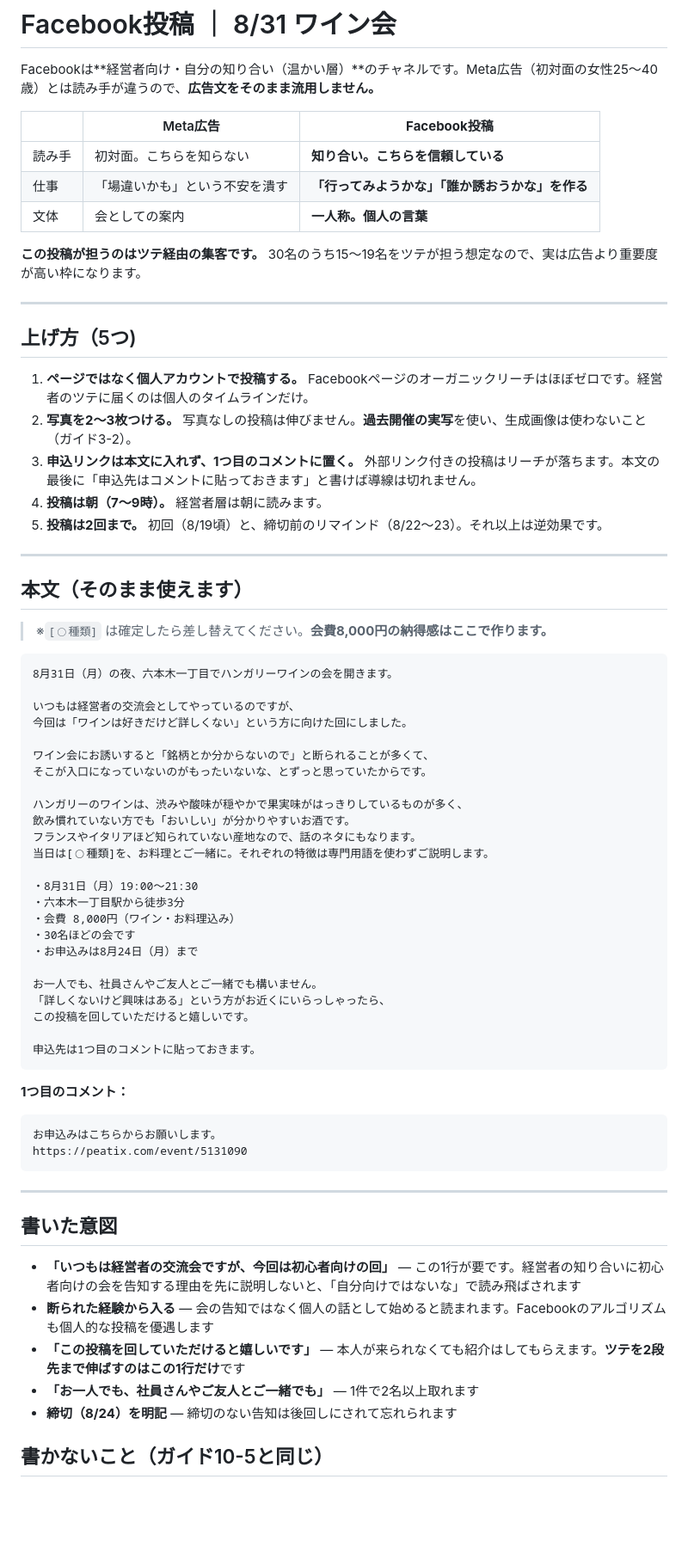
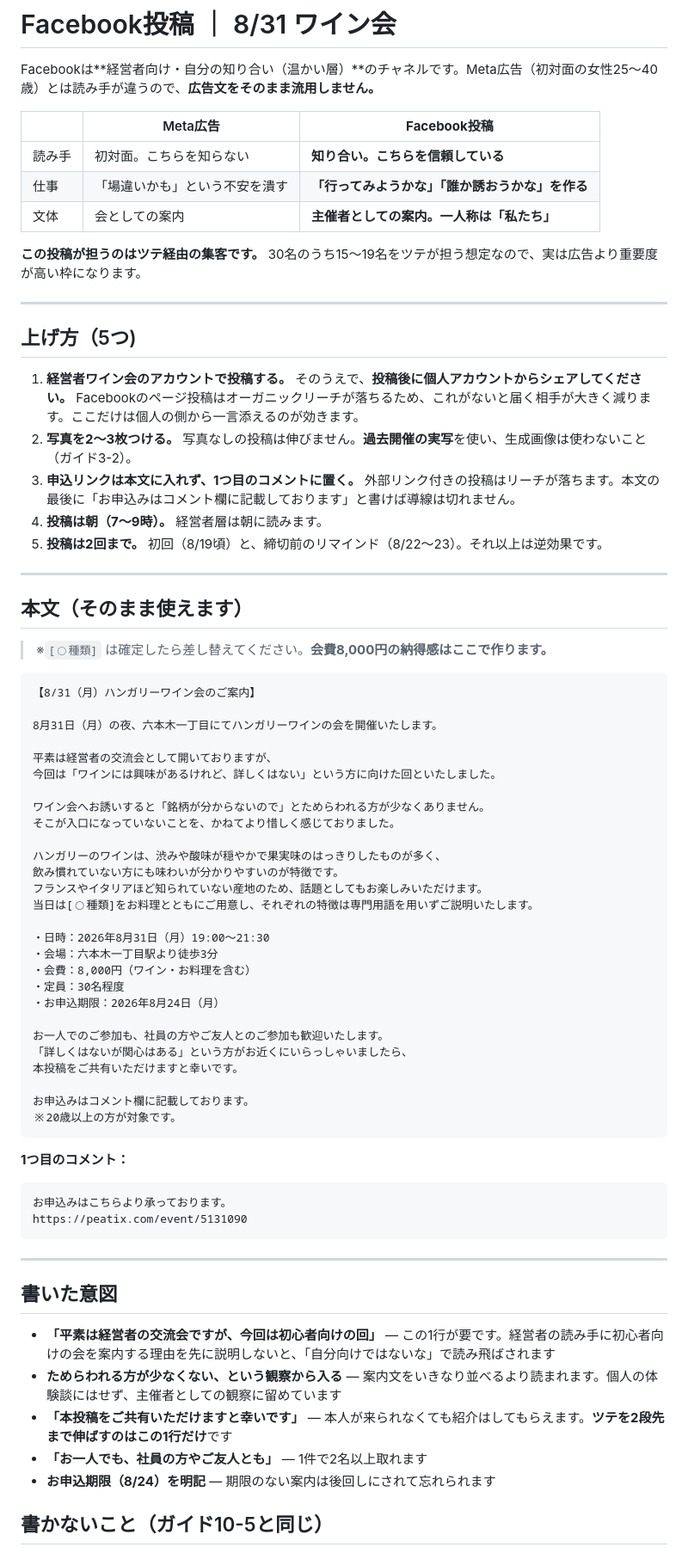
Before and after one commit to M-TKD/IZAJAPAN, a Markdown page: ad-channel-strategy/facebook-post.md, the part around the change. Shown at 86% size. Drawn GitHub-style; blank space fills up the shorter version.

Commit message:
docs: Facebook投稿を経営者ワイン会アカウント名義の文体に変更
個人アカウントではなく経営者ワイン会のアカウントから投稿する方針のため、
一人称の語りを主催者としての案内文に改稿。

- 見出しを付け、日時・会場・会費・定員・申込期限を項目形式に
- 個人の体験談（断られることが多くて）を主催者としての観察に置き換え
- 「回していただけると嬉しいです」→「ご共有いただけますと幸いです」
- 20歳以上の注記を追加
- 上げ方1点目を「個人アカウントで投稿」から「アカウントで投稿し、その後
  個人アカウントからシェア」に変更（ページ投稿のリーチ低下を補うため）

Co-Authored-By: Claude Opus 5 <noreply@anthropic.com>
Claude-Session: https://claude.ai/code/session_018Rk8j14esT5ZPWVuiF4zML

````diff
--- a/ad-channel-strategy/facebook-post.md
+++ b/ad-channel-strategy/facebook-post.md
@@ -6,7 +6,7 @@ Facebookは**経営者向け・自分の知り合い（温かい層）**のチ
 |---|---|---|
 | 読み手 | 初対面。こちらを知らない | **知り合い。こちらを信頼している** |
 | 仕事 | 「場違いかも」という不安を潰す | **「行ってみようかな」「誰か誘おうかな」を作る** |
-| 文体 | 会としての案内 | **一人称。個人の言葉** |
+| 文体 | 会としての案内 | **主催者としての案内。一人称は「私たち」** |
 
 **この投稿が担うのはツテ経由の集客です。** 30名のうち15〜19名をツテが担う想定なので、実は広告より重要度が高い枠になります。
 
@@ -14,9 +14,9 @@ Facebookは**経営者向け・自分の知り合い（温かい層）**のチ
 
 ## 上げ方（5つ)
 
-1. **ページではなく個人アカウントで投稿する。** Facebookページのオーガニックリーチはほぼゼロです。経営者のツテに届くのは個人のタイムラインだけ。
+1. **経営者ワイン会のアカウントで投稿する。** そのうえで、**投稿後に個人アカウントからシェアしてください。** Facebookのページ投稿はオーガニックリーチが落ちるため、これがないと届く相手が大きく減ります。ここだけは個人の側から一言添えるのが効きます。
 2. **写真を2〜3枚つける。** 写真なしの投稿は伸びません。**過去開催の実写**を使い、生成画像は使わないこと（ガイド3-2）。
-3. **申込リンクは本文に入れず、1つ目のコメントに置く。** 外部リンク付きの投稿はリーチが落ちます。本文の最後に「申込先はコメントに貼っておきます」と書けば導線は切れません。
+3. **申込リンクは本文に入れず、1つ目のコメントに置く。** 外部リンク付きの投稿はリーチが落ちます。本文の最後に「お申込みはコメント欄に記載しております」と書けば導線は切れません。
 4. **投稿は朝（7〜9時）。** 経営者層は朝に読みます。
 5. **投稿は2回まで。** 初回（8/19頃）と、締切前のリマインド（8/22〜23）。それ以上は逆効果です。
 
@@ -27,36 +27,39 @@ Facebookは**経営者向け・自分の知り合い（温かい層）**のチ
 > ※`[◯種類]` は確定したら差し替えてください。**会費8,000円の納得感はここで作ります。**
 
 ```
-8月31日（月）の夜、六本木一丁目でハンガリーワインの会を開きます。
+【8/31（月）ハンガリーワイン会のご案内】
 
-いつもは経営者の交流会としてやっているのですが、
-今回は「ワインは好きだけど詳しくない」という方に向けた回にしました。
+8月31日（月）の夜、六本木一丁目にてハンガリーワインの会を開催いたします。
 
-ワイン会にお誘いすると「銘柄とか分からないので」と断られることが多くて、
-そこが入口になっていないのがもったいないな、とずっと思っていたからです。
+平素は経営者の交流会として開いておりますが、
+今回は「ワインには興味があるけれど、詳しくはない」という方に向けた回といたしました。
 
-ハンガリーのワインは、渋みや酸味が穏やかで果実味がはっきりしているものが多く、
-飲み慣れていない方でも「おいしい」が分かりやすいお酒です。
-フランスやイタリアほど知られていない産地なので、話のネタにもなります。
-当日は[◯種類]を、お料理とご一緒に。それぞれの特徴は専門用語を使わずご説明します。
+ワイン会へお誘いすると「銘柄が分からないので」とためらわれる方が少なくありません。
+そこが入口になっていないことを、かねてより惜しく感じておりました。
 
-・8月31日（月）19:00〜21:30
-・六本木一丁目駅から徒歩3分
-・会費 8,000円（ワイン・お料理込み）
-・30名ほどの会です
-・お申込みは8月24日（月）まで
+ハンガリーのワインは、渋みや酸味が穏やかで果実味のはっきりしたものが多く、
+飲み慣れていない方にも味わいが分かりやすいのが特徴です。
+フランスやイタリアほど知られていない産地のため、話題としてもお楽しみいただけます。
+当日は[◯種類]をお料理とともにご用意し、それぞれの特徴は専門用語を用いずご説明いたします。
 
-お一人でも、社員さんやご友人とご一緒でも構いません。
-「詳しくないけど興味はある」という方がお近くにいらっしゃったら、
-この投稿を回していただけると嬉しいです。
+・日時：2026年8月31日（月）19:00〜21:30
+・会場：六本木一丁目駅より徒歩3分
+・会費：8,000円（ワイン・お料理を含む）
+・定員：30名程度
+・お申込期限：2026年8月24日（月）
 
-申込先は1つ目のコメントに貼っておきます。
+お一人でのご参加も、社員の方やご友人とのご参加も歓迎いたします。
+「詳しくはないが関心はある」という方がお近くにいらっしゃいましたら、
+本投稿をご共有いただけますと幸いです。
+
+お申込みはコメント欄に記載しております。
+※20歳以上の方が対象です。
 ```
 
 **1つ目のコメント：**
 
 ```
-お申込みはこちらからお願いします。
+お申込みはこちらより承っております。
 https://peatix.com/event/5131090
 ```
 
@@ -64,11 +67,11 @@ https://peatix.com/event/5131090
 
 ## 書いた意図
 
-- **「いつもは経営者の交流会ですが、今回は初心者向けの回」** — この1行が要です。経営者の知り合いに初心者向けの会を告知する理由を先に説明しないと、「自分向けではないな」で読み飛ばされます
-- **断られた経験から入る** — 会の告知ではなく個人の話として始めると読まれます。Facebookのアルゴリズムも個人的な投稿を優遇します
-- **「この投稿を回していただけると嬉しいです」** — 本人が来られなくても紹介はしてもらえます。**ツテを2段先まで伸ばすのはこの1行だけ**です
-- **「お一人でも、社員さんやご友人とご一緒でも」** — 1件で2名以上取れます
-- **締切（8/24）を明記** — 締切のない告知は後回しにされて忘れられます
+- **「平素は経営者の交流会ですが、今回は初心者向けの回」** — この1行が要です。経営者の読み手に初心者向けの会を案内する理由を先に説明しないと、「自分向けではないな」で読み飛ばされます
+- **ためらわれる方が少なくない、という観察から入る** — 案内文をいきなり並べるより読まれます。個人の体験談にはせず、主催者としての観察に留めています
+- **「本投稿をご共有いただけますと幸いです」** — 本人が来られなくても紹介はしてもらえます。**ツテを2段先まで伸ばすのはこの1行だけ**です
+- **「お一人でも、社員の方やご友人とも」** — 1件で2名以上取れます
+- **お申込期限（8/24）を明記** — 期限のない案内は後回しにされて忘れられます
 
 ## 書かないこと（ガイド10-5と同じ）
 
````
